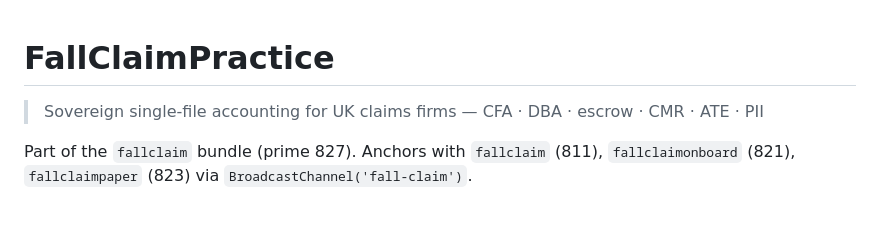
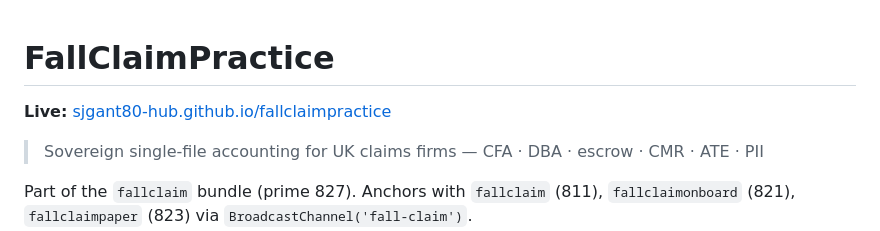
Before and after one commit to sjgant80-hub/fallclaimpractice, a Markdown page: README.md, the part around the change. GitHub-like rendering; blank space fills up the shorter version.

Commit message:
README: add standard Live app link

```diff
--- a/README.md
+++ b/README.md
@@ -1,4 +1,6 @@
 # FallClaimPractice
+
+**Live:** [sjgant80-hub.github.io/fallclaimpractice](https://sjgant80-hub.github.io/fallclaimpractice/)
 
 > Sovereign single-file accounting for UK claims firms — CFA · DBA · escrow · CMR · ATE · PII
 
```
